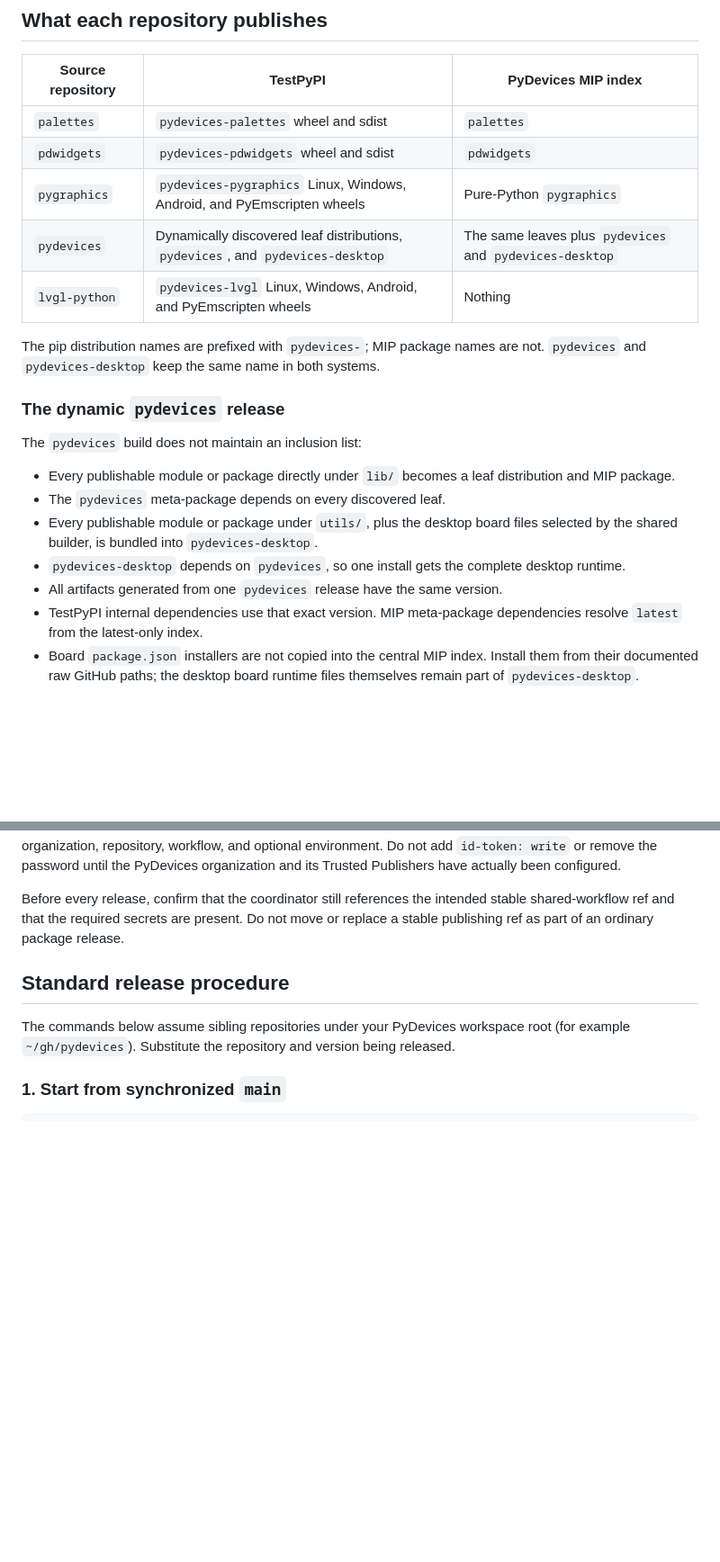
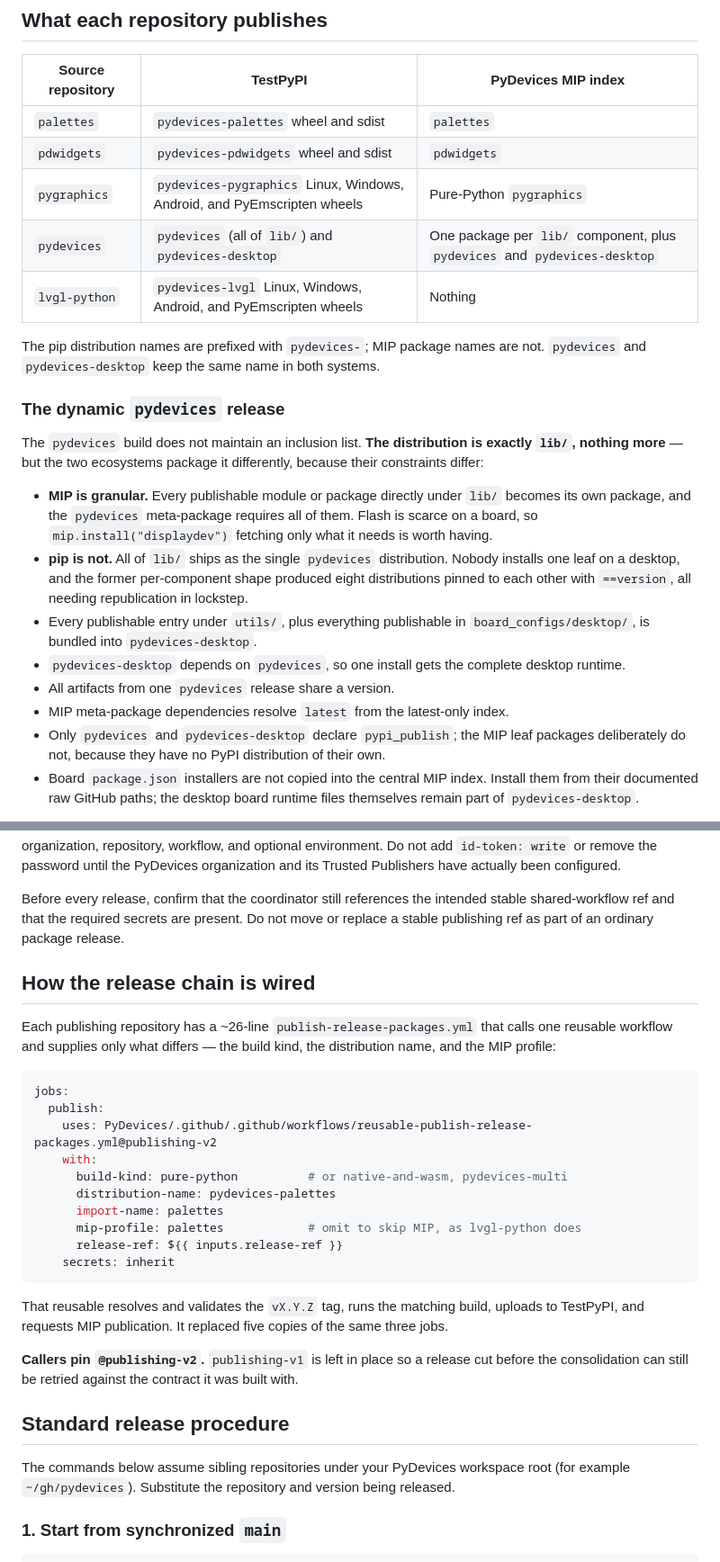
Before and after one commit to PyDevices/.github, a Markdown page: docs/publishing-automation.md, 2 parts joined by grey strips. Shown at 90% size. Drawn GitHub-style; blank space fills up the shorter version.

````diff
--- a/docs/publishing-automation.md
+++ b/docs/publishing-automation.md
@@ -23,7 +23,7 @@ exact tag; it is not a way to publish an untagged branch or a different commit.
 | `palettes` | `pydevices-palettes` wheel and sdist | `palettes` |
 | `pdwidgets` | `pydevices-pdwidgets` wheel and sdist | `pdwidgets` |
 | `pygraphics` | `pydevices-pygraphics` Linux, Windows, Android, and PyEmscripten wheels | Pure-Python `pygraphics` |
-| `pydevices` | Dynamically discovered leaf distributions, `pydevices`, and `pydevices-desktop` | The same leaves plus `pydevices` and `pydevices-desktop` |
+| `pydevices` | `pydevices` (all of `lib/`) and `pydevices-desktop` | One package per `lib/` component, plus `pydevices` and `pydevices-desktop` |
 | `lvgl-python` | `pydevices-lvgl` Linux, Windows, Android, and PyEmscripten wheels | Nothing |
 
 The pip distribution names are prefixed with `pydevices-`; MIP package names
@@ -32,18 +32,27 @@ systems.
 
 ### The dynamic `pydevices` release
 
-The `pydevices` build does not maintain an inclusion list:
+The `pydevices` build does not maintain an inclusion list. **The distribution
+is exactly `lib/`, nothing more** — but the two ecosystems package it
+differently, because their constraints differ:
 
-- Every publishable module or package directly under `lib/` becomes a leaf
-  distribution and MIP package.
-- The `pydevices` meta-package depends on every discovered leaf.
-- Every publishable module or package under `utils/`, plus the desktop board
-  files selected by the shared builder, is bundled into `pydevices-desktop`.
+- **MIP is granular.** Every publishable module or package directly under
+  `lib/` becomes its own package, and the `pydevices` meta-package requires
+  all of them. Flash is scarce on a board, so `mip.install("displaydev")`
+  fetching only what it needs is worth having.
+- **pip is not.** All of `lib/` ships as the single `pydevices` distribution.
+  Nobody installs one leaf on a desktop, and the former per-component shape
+  produced eight distributions pinned to each other with `==version`, all
+  needing republication in lockstep.
+- Every publishable entry under `utils/`, plus everything publishable in
+  `board_configs/desktop/`, is bundled into `pydevices-desktop`.
 - `pydevices-desktop` depends on `pydevices`, so one install gets the complete
   desktop runtime.
-- All artifacts generated from one `pydevices` release have the same version.
-- TestPyPI internal dependencies use that exact version. MIP meta-package
-  dependencies resolve `latest` from the latest-only index.
+- All artifacts from one `pydevices` release share a version.
+- MIP meta-package dependencies resolve `latest` from the latest-only index.
+- Only `pydevices` and `pydevices-desktop` declare `pypi_publish`; the MIP leaf
+  packages deliberately do not, because they have no PyPI distribution of their
+  own.
 - Board `package.json` installers are not copied into the central MIP index.
   Install them from their documented raw GitHub paths; the desktop board
   runtime files themselves remain part of `pydevices-desktop`.
@@ -94,6 +105,33 @@ Before every release, confirm that the coordinator still references the
 intended stable shared-workflow ref and that the required secrets are present.
 Do not move or replace a stable publishing ref as part of an ordinary package
 release.
+
+## How the release chain is wired
+
+Each publishing repository has a ~26-line `publish-release-packages.yml` that
+calls one reusable workflow and supplies only what differs — the build kind, the
+distribution name, and the MIP profile:
+
+```yaml
+jobs:
+  publish:
+    uses: PyDevices/.github/.github/workflows/reusable-publish-release-packages.yml@publishing-v2
+    with:
+      build-kind: pure-python          # or native-and-wasm, pydevices-multi
+      distribution-name: pydevices-palettes
+      import-name: palettes
+      mip-profile: palettes            # omit to skip MIP, as lvgl-python does
+      release-ref: ${{ inputs.release-ref }}
+    secrets: inherit
+```
+
+That reusable resolves and validates the `vX.Y.Z` tag, runs the matching build,
+uploads to TestPyPI, and requests MIP publication. It replaced five copies of
+the same three jobs.
+
+**Callers pin `@publishing-v2`.** `publishing-v1` is left in place so a release
+cut before the consolidation can still be retried against the contract it was
+built with.
 
 ## Standard release procedure
 
````
Also changed, not shown: other parts of docs/publishing-automation.md (+4 -2 lines), docs/workflows.md (+100 -104 lines).
